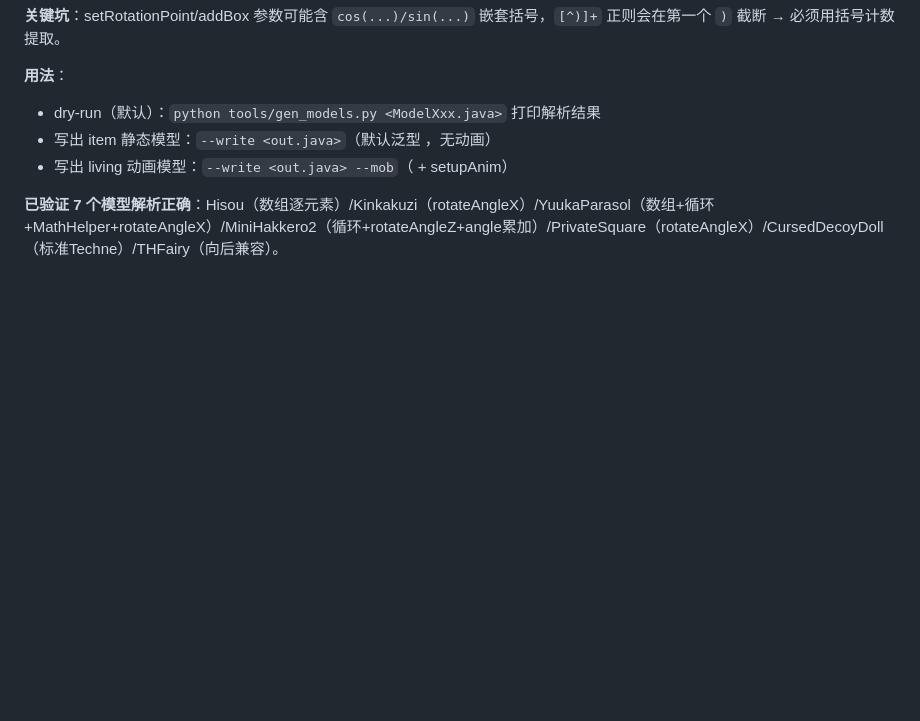
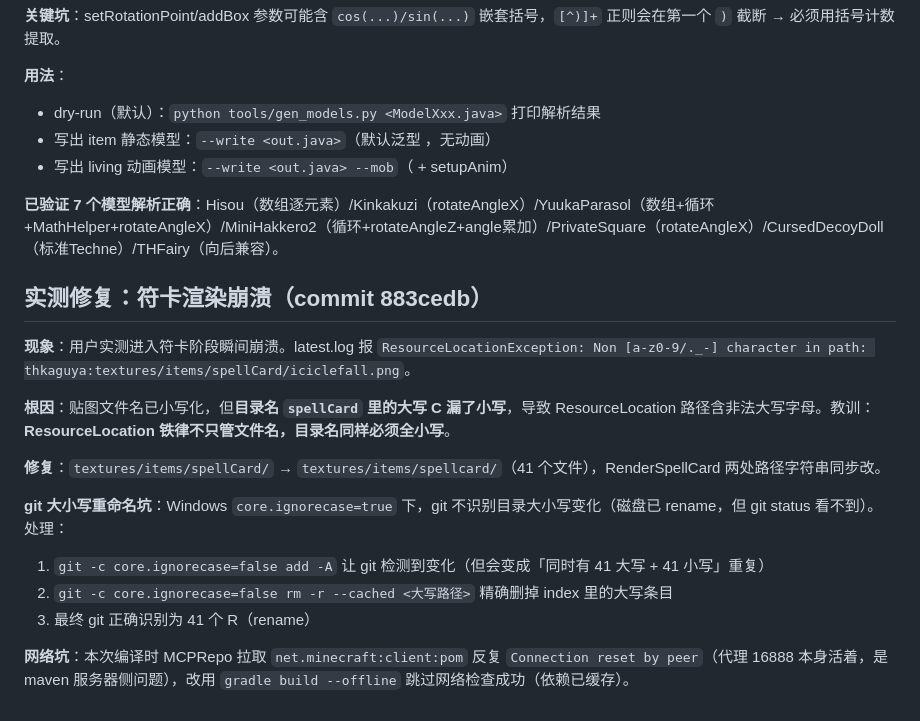
Before and after one commit to EDTmagiclab/thKaguyaMod-Reborn, a Markdown page: .workbuddy/memory/2026-10-15.md, the part around the change. Drawn GitHub-style; blank space fills up the shorter version.

Commit message:
docs: 记录符卡目录名小写 + git 大小写重命名 + offline 编译三条经验

```diff
--- a/.workbuddy/memory/2026-10-15.md
+++ b/.workbuddy/memory/2026-10-15.md
@@ -476,3 +476,18 @@ boss（EntityDanmakuMob 子类）→ THKaguyaLib.spellCardDeclaration → Entity
 - 写出 living 动画模型：`--write <out.java> --mob`（<T extends EntityDanmakuMob> + setupAnim）
 
 **已验证 7 个模型解析正确**：Hisou（数组逐元素）/Kinkakuzi（rotateAngleX）/YuukaParasol（数组+循环+MathHelper+rotateAngleX）/MiniHakkero2（循环+rotateAngleZ+angle累加）/PrivateSquare（rotateAngleX）/CursedDecoyDoll（标准Techne）/THFairy（向后兼容）。
+
+## 实测修复：符卡渲染崩溃（commit 883cedb）
+
+**现象**：用户实测进入符卡阶段瞬间崩溃。latest.log 报 `ResourceLocationException: Non [a-z0-9/._-] character in path: thkaguya:textures/items/spellCard/iciclefall.png`。
+
+**根因**：贴图文件名已小写化，但**目录名 `spellCard` 里的大写 C 漏了小写**，导致 ResourceLocation 路径含非法大写字母。教训：**ResourceLocation 铁律不只管文件名，目录名同样必须全小写**。
+
+**修复**：`textures/items/spellCard/` → `textures/items/spellcard/`（41 个文件），RenderSpellCard 两处路径字符串同步改。
+
+**git 大小写重命名坑**：Windows `core.ignorecase=true` 下，git 不识别目录大小写变化（磁盘已 rename，但 git status 看不到）。处理：
+1. `git -c core.ignorecase=false add -A` 让 git 检测到变化（但会变成「同时有 41 大写 + 41 小写」重复）
+2. `git -c core.ignorecase=false rm -r --cached <大写路径>` 精确删掉 index 里的大写条目
+3. 最终 git 正确识别为 41 个 R（rename）
+
+**网络坑**：本次编译时 MCPRepo 拉取 `net.minecraft:client:pom` 反复 `Connection reset by peer`（代理 16888 本身活着，是 maven 服务器侧问题），改用 `gradle build --offline` 跳过网络检查成功（依赖已缓存）。
```
Also changed, not shown: .workbuddy/memory/MEMORY.md (+3 -0 lines).
